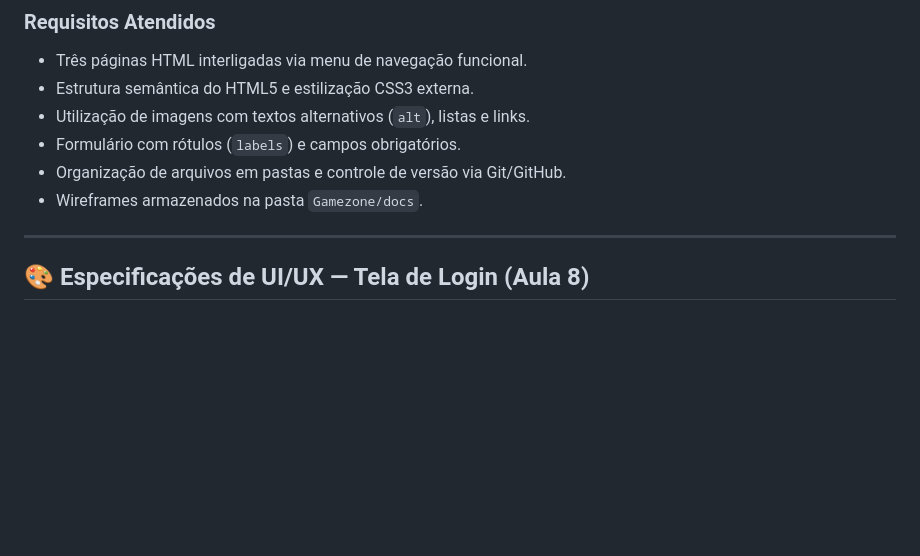
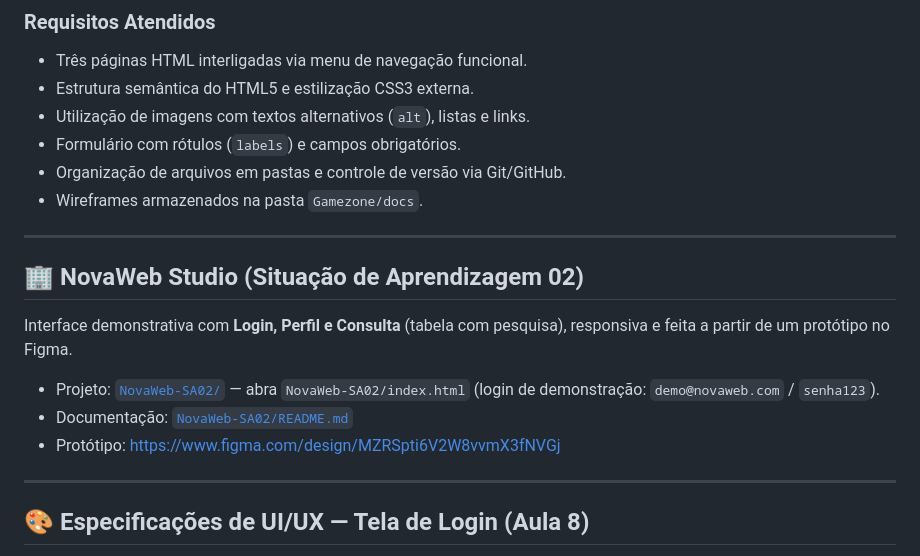
Before and after one commit to HenriqueP-dev/novaweb-projeto-inicial, a Markdown page: README.md, the part around the change. Drawn GitHub-style; blank space fills up the shorter version.

Commit message:
Documenta a SA02 e ajusta quebra de e-mail no mobile
Co-Authored-By: Claude Sonnet 5.5 <noreply@anthropic.com>

```diff
--- a/README.md
+++ b/README.md
@@ -30,6 +30,15 @@ O **Game Zone** é um blog educacional sobre jogos desenvolvido individualmente
 - Formulário com rótulos (`labels`) e campos obrigatórios.
 - Organização de arquivos em pastas e controle de versão via Git/GitHub.
 - Wireframes armazenados na pasta `Gamezone/docs`.
+
+---
+
+## 🏢 NovaWeb Studio (Situação de Aprendizagem 02)
+
+Interface demonstrativa com **Login, Perfil e Consulta** (tabela com pesquisa), responsiva e feita a partir de um protótipo no Figma.
+- Projeto: [`NovaWeb-SA02/`](NovaWeb-SA02/) — abra `NovaWeb-SA02/index.html` (login de demonstração: `demo@novaweb.com` / `senha123`).
+- Documentação: [`NovaWeb-SA02/README.md`](NovaWeb-SA02/README.md)
+- Protótipo: https://www.figma.com/design/MZRSpti6V2W8vvmX3fNVGj
 
 ---
 
```
Also changed, not shown: NovaWeb-SA02/README.md (added, +44 -0 lines).
